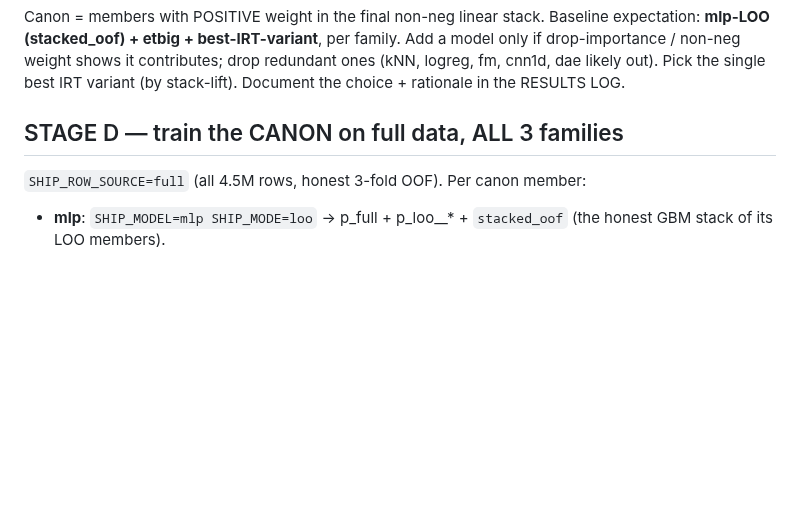
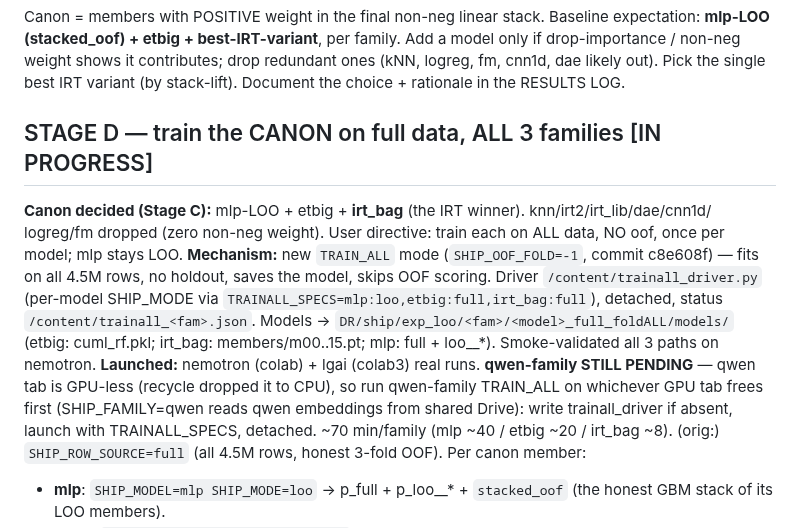
Before and after one commit to bwathomas/prediction-competition-321M, a Markdown page: docs/NIGHT_PLAN_2026-06-07.md, the part around the change. GitHub-like rendering; blank space fills up the shorter version.

Commit message:
docs: Stage D in progress — TRAIN_ALL canon (mlp-loo/etbig/irt_bag), nemotron+lgai launched, qwen pending on freed GPU tab
Co-Authored-By: Claude Opus 4.8 <noreply@anthropic.com>

```diff
--- a/docs/NIGHT_PLAN_2026-06-07.md
+++ b/docs/NIGHT_PLAN_2026-06-07.md
@@ -45,7 +45,20 @@ Canon = members with POSITIVE weight in the final non-neg linear stack. Baseline
 non-neg weight shows it contributes; drop redundant ones (kNN, logreg, fm, cnn1d, dae likely out). Pick the
 single best IRT variant (by stack-lift). Document the choice + rationale in the RESULTS LOG.
 
-## STAGE D — train the CANON on full data, ALL 3 families
+## STAGE D — train the CANON on full data, ALL 3 families  [IN PROGRESS]
+**Canon decided (Stage C):** mlp-LOO + etbig + **irt_bag** (the IRT winner). knn/irt2/irt_lib/dae/cnn1d/
+logreg/fm dropped (zero non-neg weight). User directive: train each on ALL data, NO oof, once per model;
+mlp stays LOO.
+**Mechanism:** new `TRAIN_ALL` mode (`SHIP_OOF_FOLD=-1`, commit c8e608f) — fits on all 4.5M rows, no holdout,
+saves the model, skips OOF scoring. Driver `/content/trainall_driver.py` (per-model SHIP_MODE via
+`TRAINALL_SPECS=mlp:loo,etbig:full,irt_bag:full`), detached, status `/content/trainall_<fam>.json`. Models →
+`DR/ship/exp_loo/<fam>/<model>_full_foldALL/models/` (etbig: cuml_rf.pkl; irt_bag: members/m00..15.pt; mlp:
+full + loo__*). Smoke-validated all 3 paths on nemotron.
+**Launched:** nemotron (colab) + lgai (colab3) real runs. **qwen-family STILL PENDING** — qwen tab is GPU-less
+(recycle dropped it to CPU), so run qwen-family TRAIN_ALL on whichever GPU tab frees first (SHIP_FAMILY=qwen
+reads qwen embeddings from shared Drive): write trainall_driver if absent, launch with TRAINALL_SPECS, detached.
+~70 min/family (mlp ~40 / etbig ~20 / irt_bag ~8).
+(orig:)
 `SHIP_ROW_SOURCE=full` (all 4.5M rows, honest 3-fold OOF). Per canon member:
 - **mlp**: `SHIP_MODEL=mlp SHIP_MODE=loo` → p_full + p_loo__* + `stacked_oof` (the honest GBM stack of its LOO members).
 - **etbig**: `SHIP_MODEL=etbig SHIP_MODE=full`.
```
